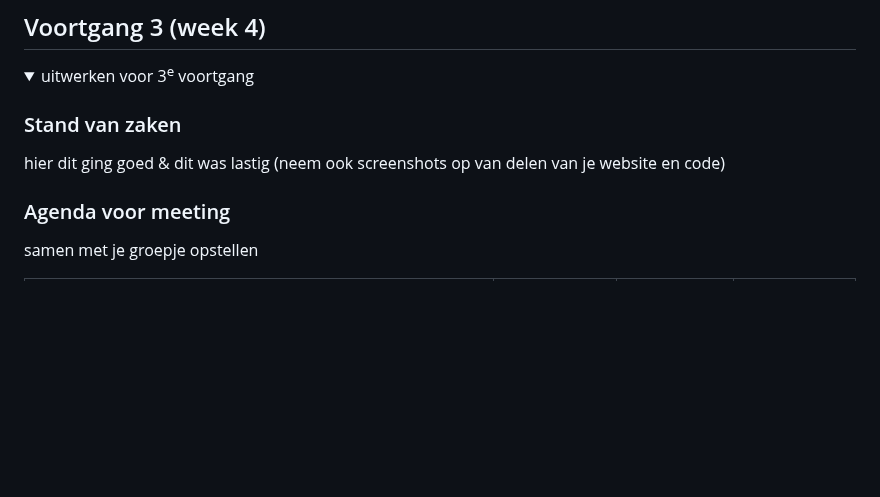
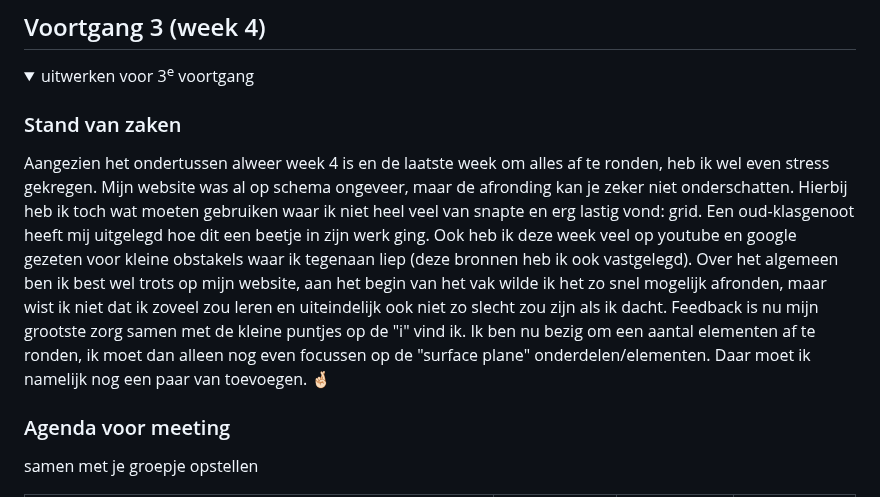
Before and after one commit to xmichellestendert/FED, a Markdown page: README.md, the part around the change. GitHub-like rendering; folded sections open; blank space fills up the shorter version.

```diff
--- a/README.md
+++ b/README.md
@@ -199,8 +199,7 @@ Class op body zetten - ligt eraan welke pagina moeilijker is (makkelijkste krijg
   <summary>uitwerken voor 3<sup>e</sup> voortgang</summary>
 
   ### Stand van zaken
-  hier dit ging goed & dit was lastig (neem ook screenshots op van delen van je website en code)
-
+Aangezien het ondertussen alweer week 4 is en de laatste week om alles af te ronden, heb ik wel even stress gekregen. Mijn website was al op schema ongeveer, maar de afronding kan je zeker niet onderschatten. Hierbij heb ik toch wat moeten gebruiken waar ik niet heel veel van snapte en erg lastig vond: grid. Een oud-klasgenoot heeft mij uitgelegd hoe dit een beetje in zijn werk ging. Ook heb ik deze week veel op youtube en google gezeten voor kleine obstakels waar ik tegenaan liep (deze bronnen heb ik ook vastgelegd). Over het algemeen ben ik best wel trots op mijn website, aan het begin van het vak wilde ik het zo snel mogelijk afronden, maar wist ik niet dat ik zoveel zou leren en uiteindelijk ook niet zo slecht zou zijn als ik dacht. Feedback is nu mijn grootste zorg samen met de kleine puntjes op de "i" vind ik. Ik ben nu bezig om een aantal elementen af te ronden, ik moet dan alleen nog even focussen op de "surface plane" onderdelen/elementen. Daar moet ik namelijk nog een paar van toevoegen. 🤞🏻
 
   ### Agenda voor meeting
   samen met je groepje opstellen
```
